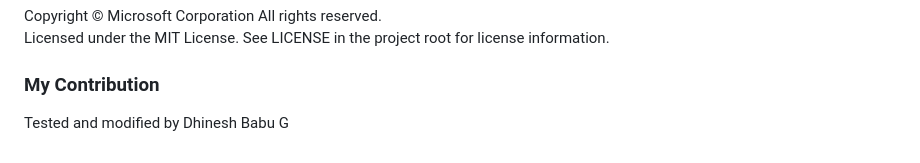
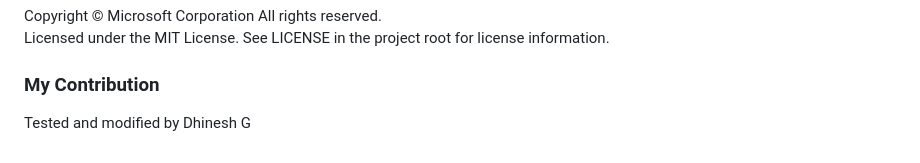
Before and after one commit to microsoft/vscode-remote-try-python, a Markdown page: README.md, the part around the change. Rendered like a GitHub page.

```diff
--- a/README.md
+++ b/README.md
@@ -111,4 +111,4 @@ contact [opencode@microsoft.com](mailto:opencode@microsoft.com) with any additio
 Copyright © Microsoft Corporation All rights reserved.<br />
 Licensed under the MIT License. See LICENSE in the project root for license information.
 ### My Contribution
-Tested and modified by Dhinesh Babu G
+Tested and modified by Dhinesh G
```
